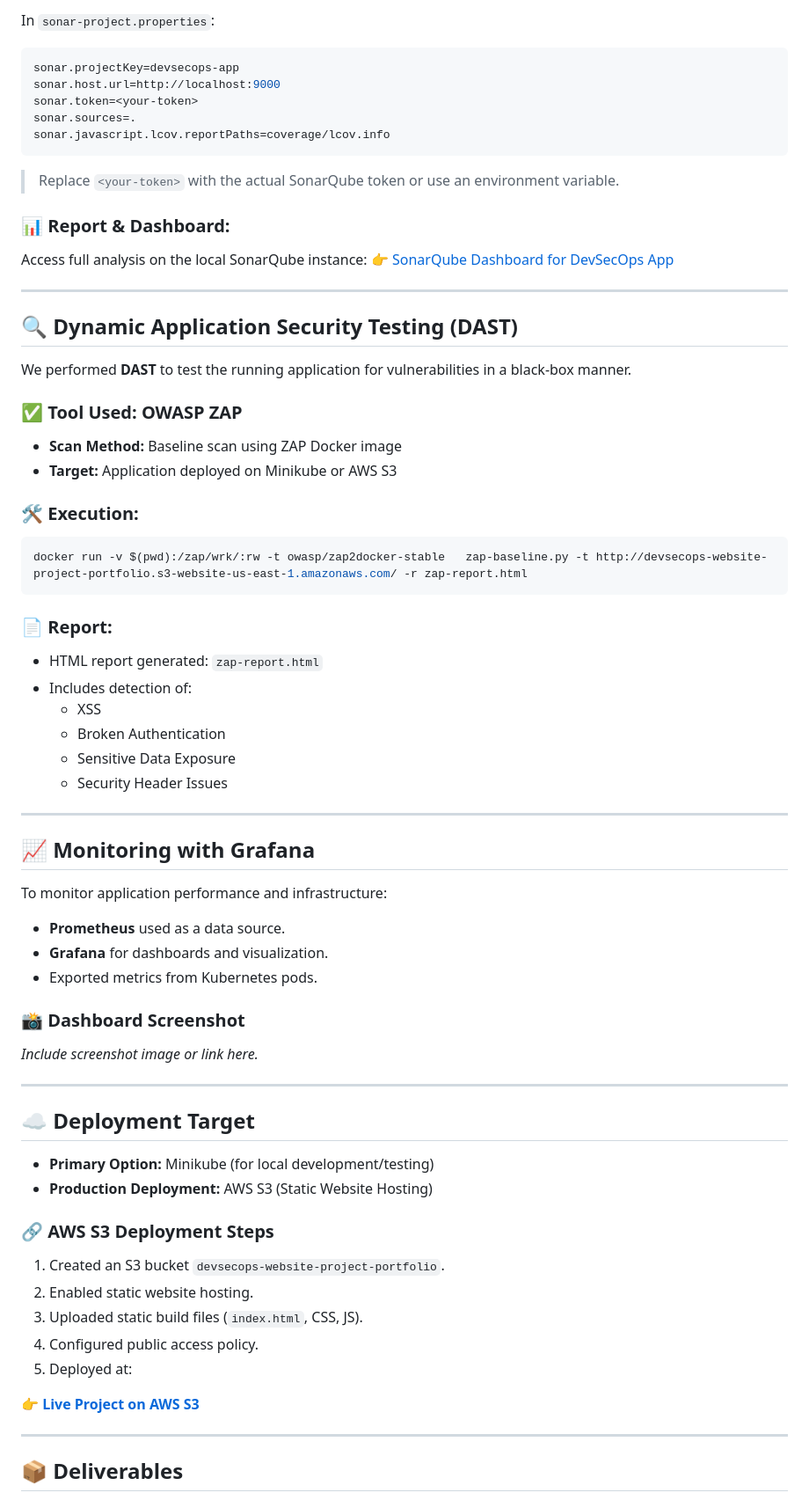
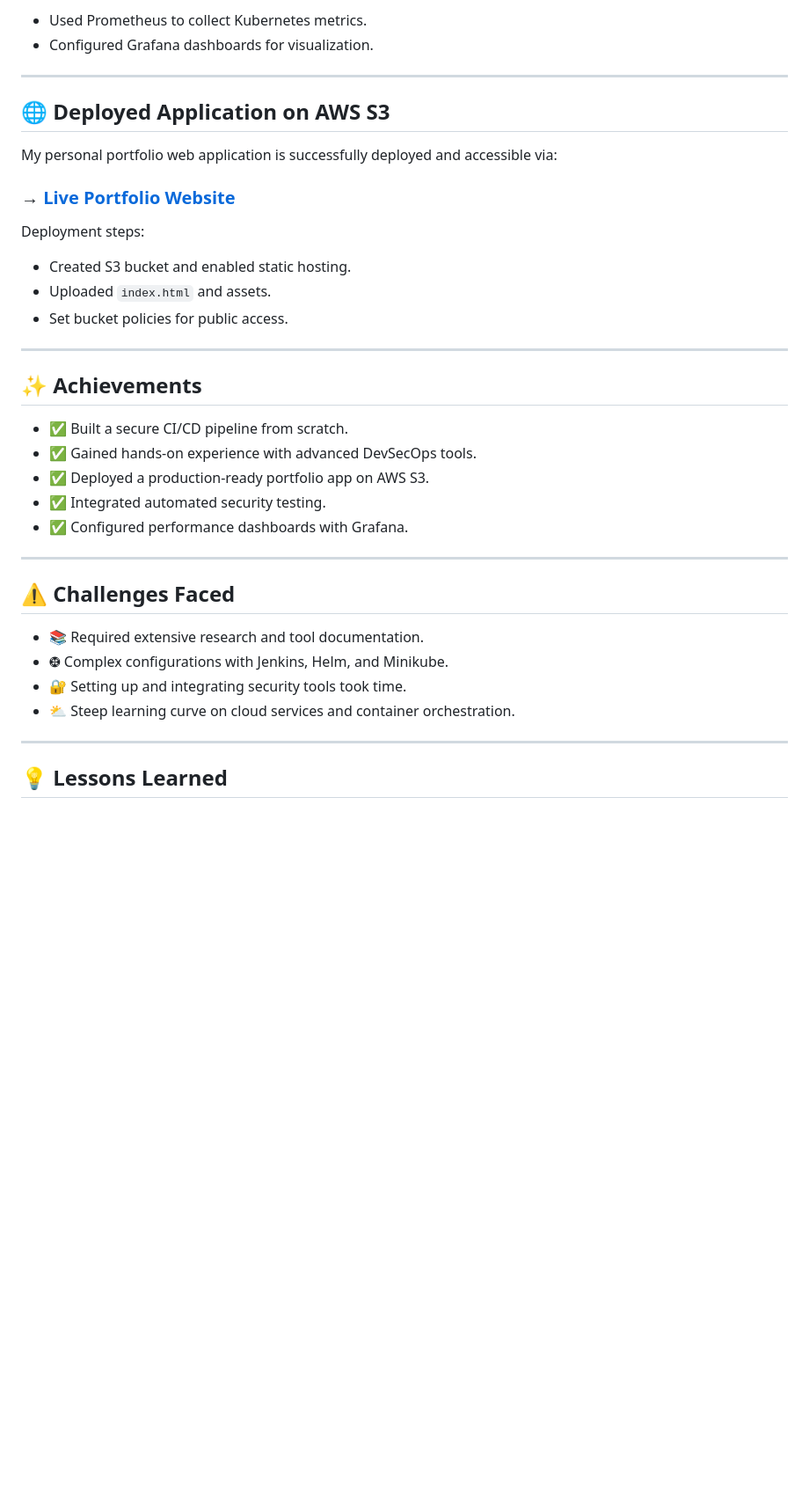
Before and after one commit to imakena2/devsecops-final-project, a Markdown page: README.md, the part around the change printed below. Shown: that part at 88% size. GitHub-like rendering; blank space fills up the shorter version.

````diff
--- a/README.md
+++ b/README.md
@@ -68,77 +72,39 @@ We integrated **SonarQube** to perform **Static Application Security Testing (SA
-In `sonar-project.properties`:
-
-```properties
-sonar.projectKey=devsecops-app
-sonar.host.url=http://localhost:9000
-sonar.token=<your-token>
-sonar.sources=.
-sonar.javascript.lcov.reportPaths=coverage/lcov.info
-```
-
-> Replace `<your-token>` with the actual SonarQube token or use an environment variable.
-
-### 📊 Report & Dashboard:
-
-Access full analysis on the local SonarQube instance: 👉 [SonarQube Dashboard for DevSecOps App](http://localhost:9000/dashboard?id=devsecops-app)
+- Used Prometheus to collect Kubernetes metrics.
+- Configured Grafana dashboards for visualization.
 
 ---
 
-## 🔍 Dynamic Application Security Testing (DAST)
+## 🌐 Deployed Application on AWS S3
 
-We performed **DAST** to test the running application for vulnerabilities in a black-box manner.
+My personal portfolio web application is successfully deployed and accessible via:
 
-### ✅ Tool Used: OWASP ZAP
+### → [Live Portfolio Website](http://devsecops-website-project-portfolio.s3-website-us-east-1.amazonaws.com/)
 
-- **Scan Method:** Baseline scan using ZAP Docker image
-- **Target:** Application deployed on Minikube or AWS S3
-
-### 🛠️ Execution:
-
-```bash
-docker run -v $(pwd):/zap/wrk/:rw -t owasp/zap2docker-stable   zap-baseline.py -t http://devsecops-website-project-portfolio.s3-website-us-east-1.amazonaws.com/ -r zap-report.html
-```
-
-### 📄 Report:
-
-- HTML report generated: `zap-report.html`
-- Includes detection of:
-  - XSS
-  - Broken Authentication
-  - Sensitive Data Exposure
-  - Security Header Issues
+Deployment steps:
+- Created S3 bucket and enabled static hosting.
+- Uploaded `index.html` and assets.
+- Set bucket policies for public access.
 
 ---
 
-## 📈 Monitoring with Grafana
+## ✨ Achievements
 
-To monitor application performance and infrastructure:
-
-- **Prometheus** used as a data source.
-- **Grafana** for dashboards and visualization.
-- Exported metrics from Kubernetes pods.
-
-### 📸 Dashboard Screenshot
-
-*Include screenshot image or link here.*
+- ✅ Built a secure CI/CD pipeline from scratch.
+- ✅ Gained hands-on experience with advanced DevSecOps tools.
+- ✅ Deployed a production-ready portfolio app on AWS S3.
+- ✅ Integrated automated security testing.
+- ✅ Configured performance dashboards with Grafana.
 
 ---
 
-## ☁️ Deployment Target
+## ⚠️ Challenges Faced
 
-- **Primary Option:** Minikube (for local development/testing)
-- **Production Deployment:** AWS S3 (Static Website Hosting)
-
-### 🔗 AWS S3 Deployment Steps
-
-1. Created an S3 bucket `devsecops-website-project-portfolio`.
-2. Enabled static website hosting.
-3. Uploaded static build files (`index.html`, CSS, JS).
-4. Configured public access policy.
-5. Deployed at:
-
-👉 **[Live Project on AWS S3](http://devsecops-website-project-portfolio.s3-website-us-east-1.amazonaws.com/)**
+- 📚 Required extensive research and tool documentation.
+- 🤀 Complex configurations with Jenkins, Helm, and Minikube.
+- 🔐 Setting up and integrating security tools took time.
+- ⛅️ Steep learning curve on cloud services and container orchestration.
 
 ---
 
-## 📦 Deliverables
+## 💡 Lessons Learned
 
````
Also changed, not shown: other parts of README.md (+72 -99 lines).
